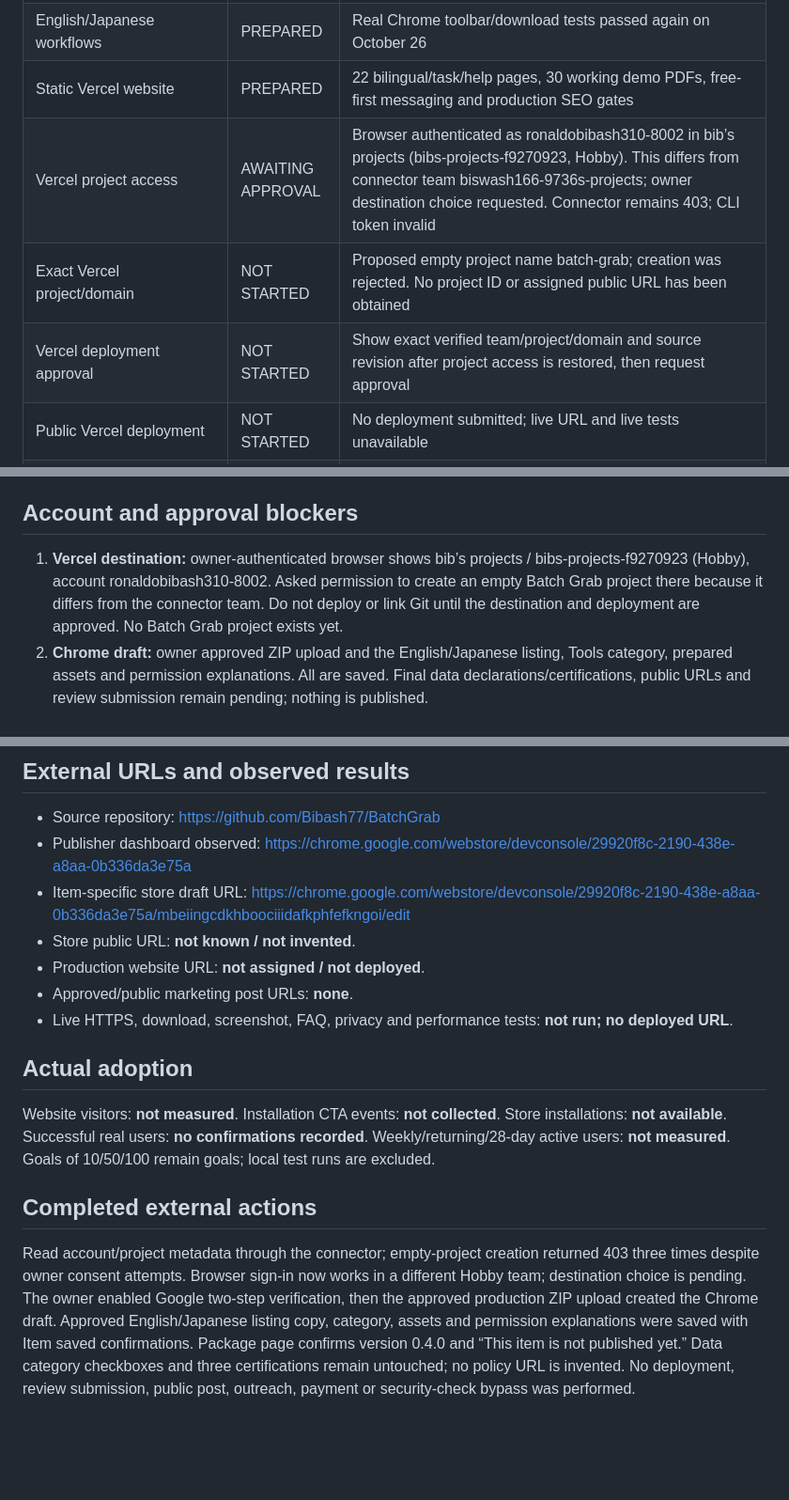
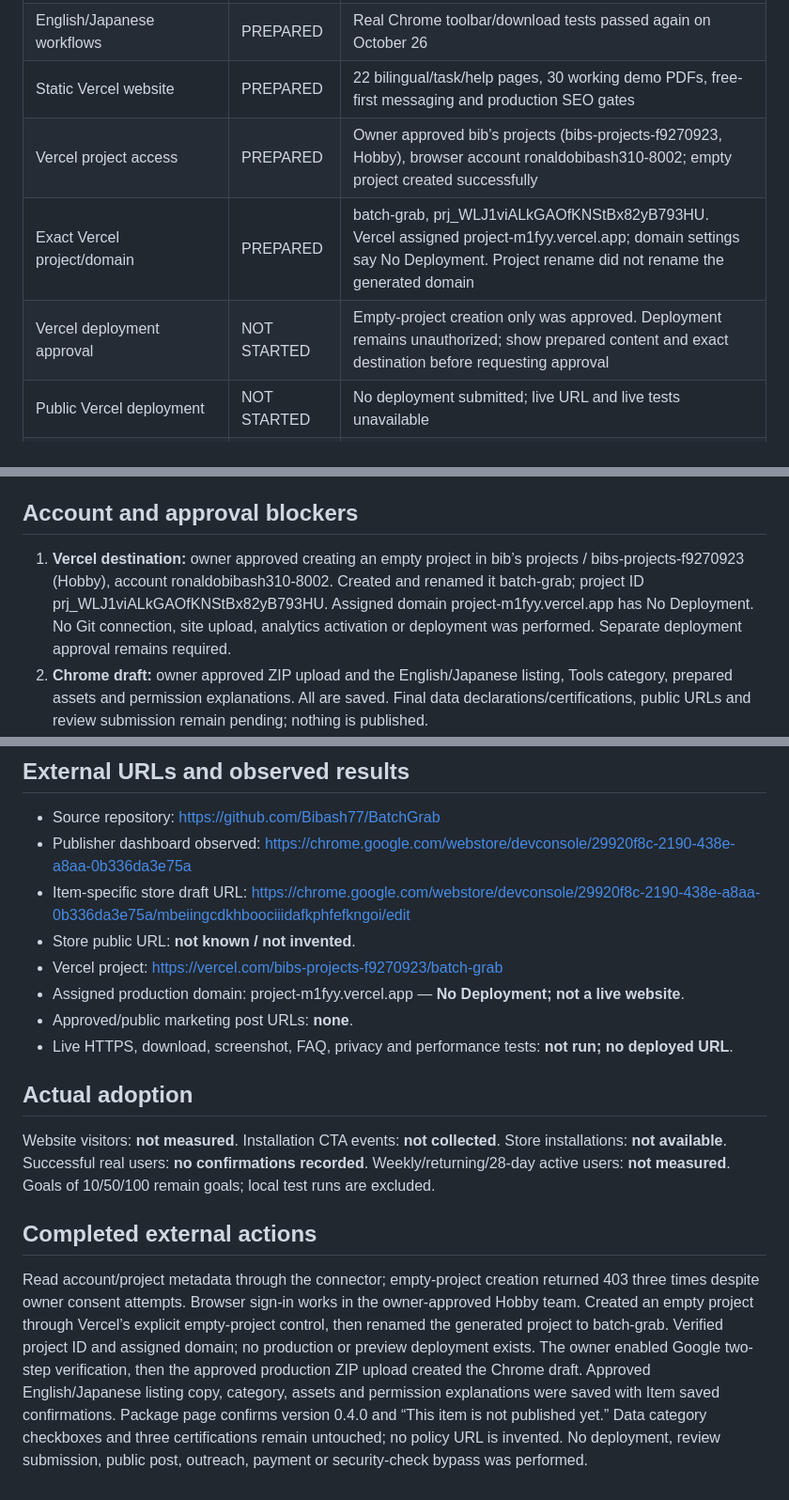
Before and after one commit to Bibash77/BatchGrab, a Markdown page: LAUNCH_STATUS.md, 3 parts joined by grey strips. Shown at 94% size. Drawn GitHub-style; blank space fills up the shorter version.

```diff
--- a/LAUNCH_STATUS.md
+++ b/LAUNCH_STATUS.md
@@ -7,9 +7,9 @@ Last checked: 2026-10-26. Status words: NOT STARTED, PREPARED, AWAITING APPROVAL
 | Production extension 0.4.0 | PREPARED | ZIP/source/archive checks passed; exact hash below |
 | English/Japanese workflows | PREPARED | Real Chrome toolbar/download tests passed again on October 26 |
 | Static Vercel website | PREPARED | 22 bilingual/task/help pages, 30 working demo PDFs, free-first messaging and production SEO gates |
-| Vercel project access | AWAITING APPROVAL | Browser authenticated as ronaldobibash310-8002 in bib’s projects (bibs-projects-f9270923, Hobby). This differs from connector team biswash166-9736s-projects; owner destination choice requested. Connector remains 403; CLI token invalid |
-| Exact Vercel project/domain | NOT STARTED | Proposed empty project name batch-grab; creation was rejected. No project ID or assigned public URL has been obtained |
-| Vercel deployment approval | NOT STARTED | Show exact verified team/project/domain and source revision after project access is restored, then request approval |
+| Vercel project access | PREPARED | Owner approved bib’s projects (bibs-projects-f9270923, Hobby), browser account ronaldobibash310-8002; empty project created successfully |
+| Exact Vercel project/domain | PREPARED | batch-grab, prj_WLJ1viALkGAOfKNStBx82yB793HU. Vercel assigned project-m1fyy.vercel.app; domain settings say No Deployment. Project rename did not rename the generated domain |
+| Vercel deployment approval | NOT STARTED | Empty-project creation only was approved. Deployment remains unauthorized; show prepared content and exact destination before requesting approval |
 | Public Vercel deployment | NOT STARTED | No deployment submitted; live URL and live tests unavailable |
 | Chrome publisher dashboard | PREPARED | Owner sign-in and two-step verification completed; authenticated publisher ronaldobibash310@gmail.com |
 | Chrome ZIP draft upload | PREPARED | Approved upload succeeded after owner enabled two-step verification; package page verifies 0.4.0, English/Japanese and five expected permissions |
@@ -35,7 +35,7 @@ Fresh verification: 23 naming/filter assertions, 19 visual helper assertions, se
 
 ## Account and approval blockers
 
-1. **Vercel destination:** owner-authenticated browser shows bib’s projects / bibs-projects-f9270923 (Hobby), account ronaldobibash310-8002. Asked permission to create an empty Batch Grab project there because it differs from the connector team. Do not deploy or link Git until the destination and deployment are approved. No Batch Grab project exists yet.
+1. **Vercel destination:** owner approved creating an empty project in bib’s projects / bibs-projects-f9270923 (Hobby), account ronaldobibash310-8002. Created and renamed it batch-grab; project ID prj_WLJ1viALkGAOfKNStBx82yB793HU. Assigned domain project-m1fyy.vercel.app has No Deployment. No Git connection, site upload, analytics activation or deployment was performed. Separate deployment approval remains required.
 2. **Chrome draft:** owner approved ZIP upload and the English/Japanese listing, Tools category, prepared assets and permission explanations. All are saved. Final data declarations/certifications, public URLs and review submission remain pending; nothing is published.
 3. **Support email:** existing source uses `ronaldoibibash310@gmail.com`; authenticated publisher uses `ronaldobibash310@gmail.com`. Owner explicitly confirmed keeping ronaldoibibash310@gmail.com as the public support email. The account and support addresses may differ.
 4. **Publication approvals:** website destination/deployment, complete store declarations/submission and exact marketing posts remain separate approvals. No purchases, paid infrastructure or domain registration are authorized.
@@ -46,7 +46,8 @@ Fresh verification: 23 naming/filter assertions, 19 visual helper assertions, se
 - Publisher dashboard observed: https://chrome.google.com/webstore/devconsole/29920f8c-2190-438e-a8aa-0b336da3e75a
 - Item-specific store draft URL: https://chrome.google.com/webstore/devconsole/29920f8c-2190-438e-a8aa-0b336da3e75a/mbeiingcdkhboociiidafkphfefkngoi/edit
 - Store public URL: **not known / not invented**.
-- Production website URL: **not assigned / not deployed**.
+- Vercel project: https://vercel.com/bibs-projects-f9270923/batch-grab
+- Assigned production domain: project-m1fyy.vercel.app — **No Deployment; not a live website**.
 - Approved/public marketing post URLs: **none**.
 - Live HTTPS, download, screenshot, FAQ, privacy and performance tests: **not run; no deployed URL**.
 
@@ -56,4 +57,4 @@ Website visitors: **not measured**. Installation CTA events: **not collected**.
 
 ## Completed external actions
 
-Read account/project metadata through the connector; empty-project creation returned 403 three times despite owner consent attempts. Browser sign-in now works in a different Hobby team; destination choice is pending. The owner enabled Google two-step verification, then the approved production ZIP upload created the Chrome draft. Approved English/Japanese listing copy, category, assets and permission explanations were saved with Item saved confirmations. Package page confirms version 0.4.0 and “This item is not published yet.” Data category checkboxes and three certifications remain untouched; no policy URL is invented. No deployment, review submission, public post, outreach, payment or security-check bypass was performed.
+Read account/project metadata through the connector; empty-project creation returned 403 three times despite owner consent attempts. Browser sign-in works in the owner-approved Hobby team. Created an empty project through Vercel’s explicit empty-project control, then renamed the generated project to batch-grab. Verified project ID and assigned domain; no production or preview deployment exists. The owner enabled Google two-step verification, then the approved production ZIP upload created the Chrome draft. Approved English/Japanese listing copy, category, assets and permission explanations were saved with Item saved confirmations. Package page confirms version 0.4.0 and “This item is not published yet.” Data category checkboxes and three certifications remain untouched; no policy URL is invented. No deployment, review submission, public post, outreach, payment or security-check bypass was performed.
```
Also changed, not shown: marketing/VERCEL_HANDOFF.md (+11 -2 lines).
